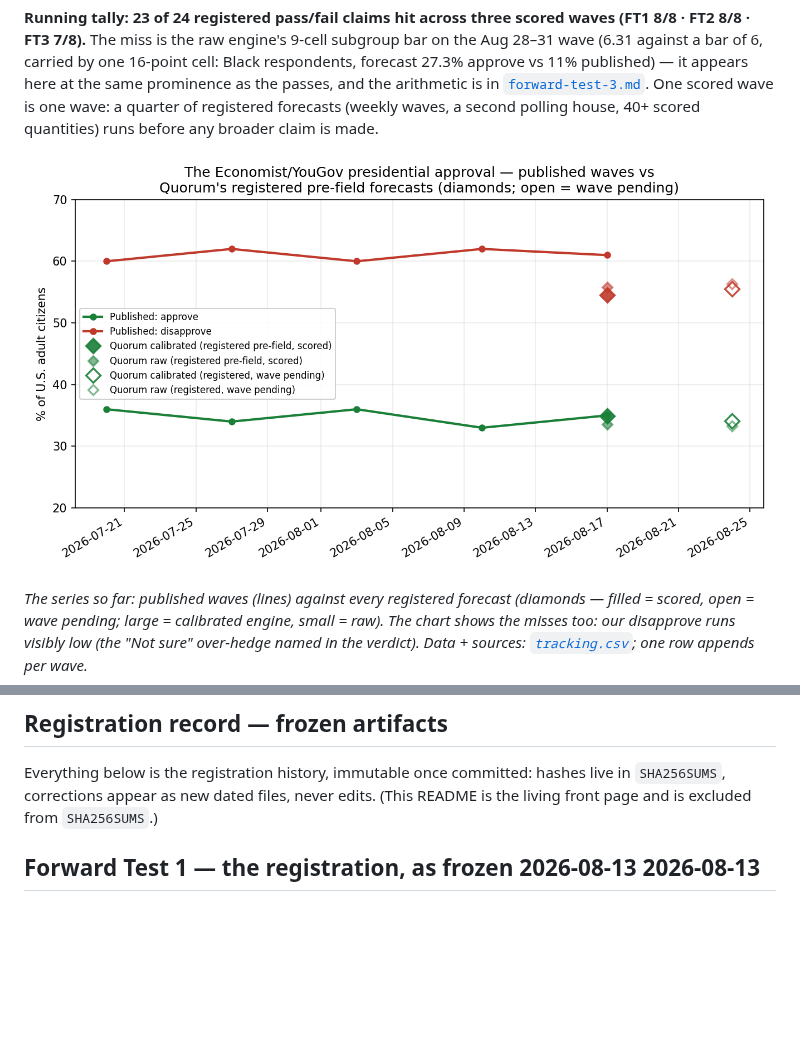
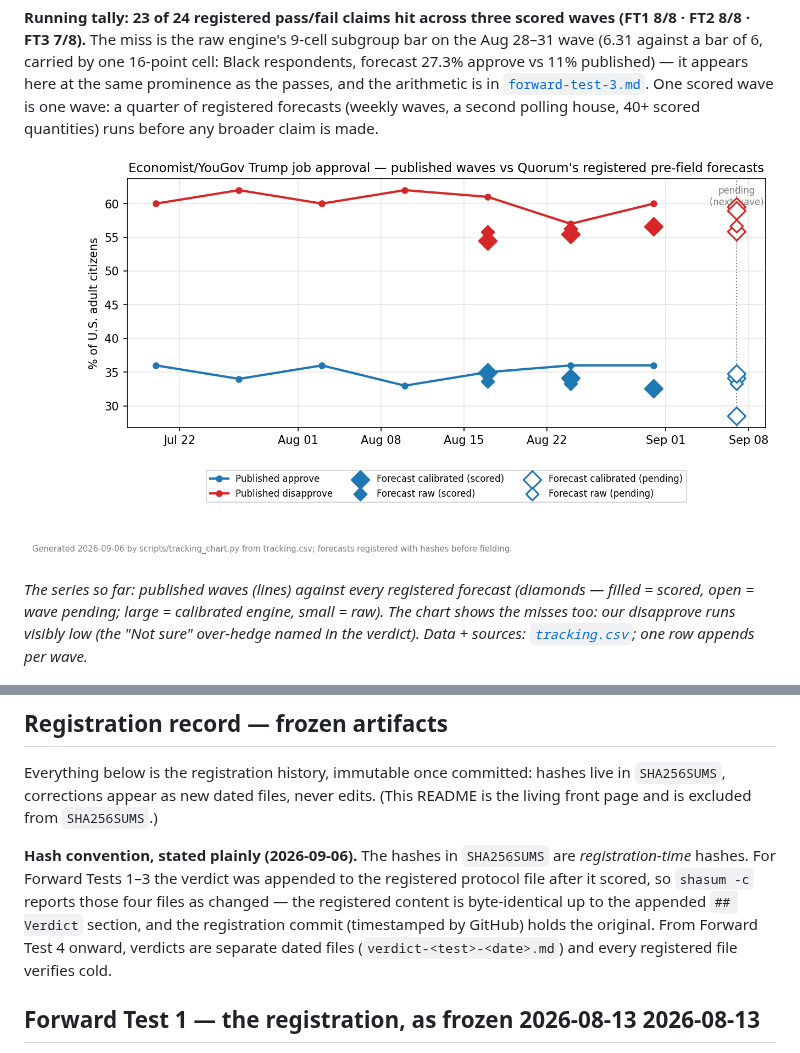
Before and after one commit to NakliTechie/quorum-forward-tests, a Markdown page: README.md, 2 parts joined by grey strips. GitHub-like rendering; pictures changed too: tracking.png; blank space fills up the shorter version.

Commit message:
Hash convention stated (registration-time hashes; FT1-3 verdicts appended, FT4+ as dated verdict files); tracking.png regenerated by a committed generator (FT2 rows corrected to scored; 7 published waves, FT1-FT4 forecasts)

```diff
--- a/README.md
+++ b/README.md
@@ -162,6 +162,14 @@ Everything below is the registration history, immutable once committed: hashes l
 `SHA256SUMS`, corrections appear as new dated files, never edits. (This README is the
 living front page and is excluded from `SHA256SUMS`.)
 
+**Hash convention, stated plainly (2026-09-06).** The hashes in `SHA256SUMS` are
+*registration-time* hashes. For Forward Tests 1–3 the verdict was appended to the
+registered protocol file after it scored, so `shasum -c` reports those four files as
+changed — the registered content is byte-identical up to the appended `## Verdict`
+section, and the registration commit (timestamped by GitHub) holds the original. From
+Forward Test 4 onward, verdicts are separate dated files (`verdict-<test>-<date>.md`) and
+every registered file verifies cold.
+
 ## Forward Test 1 — the registration, as frozen 2026-08-13 2026-08-13
 
 **Target:** the next *Economist*/YouGov weekly poll to begin fielding after the registration
```
Also changed, not shown: 1 other file.
